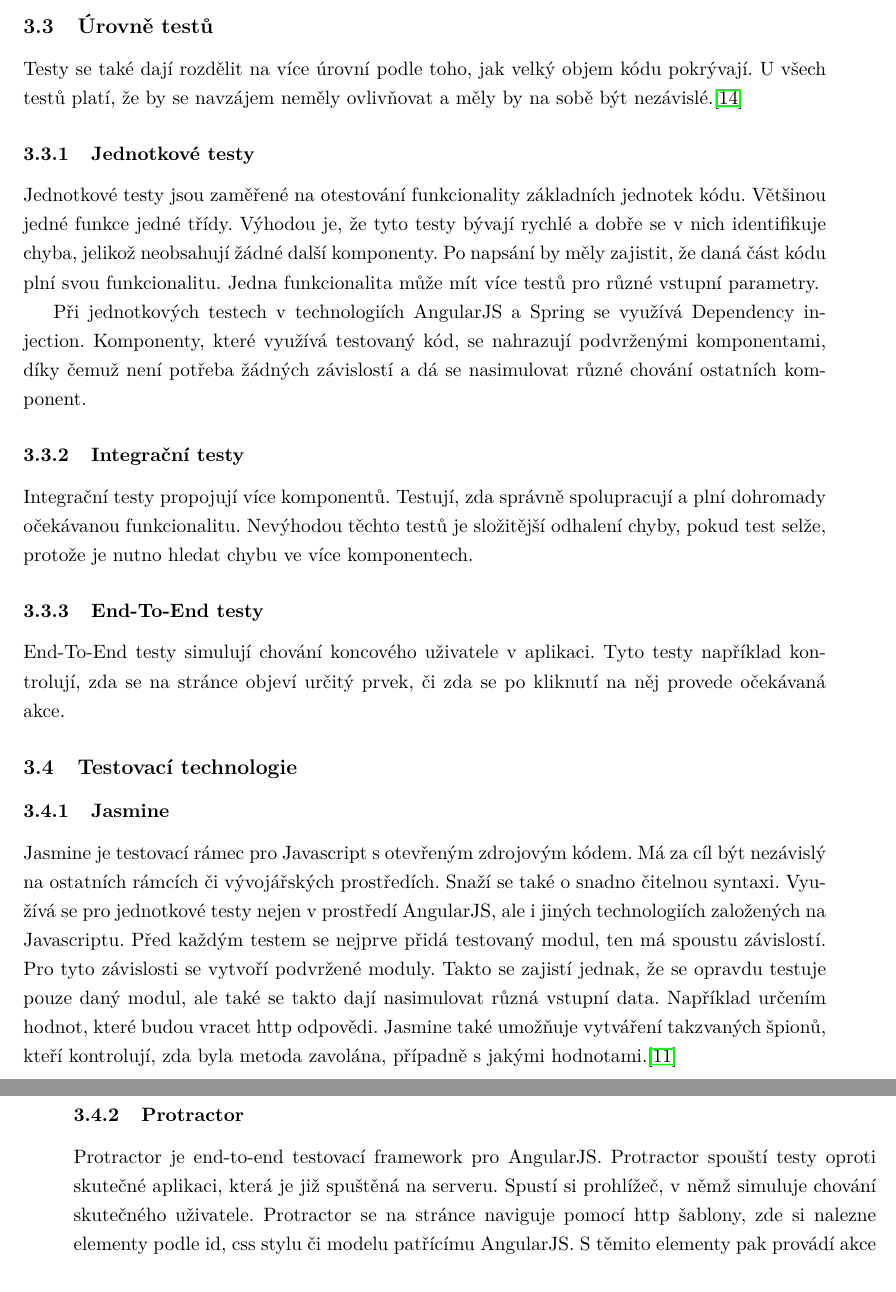
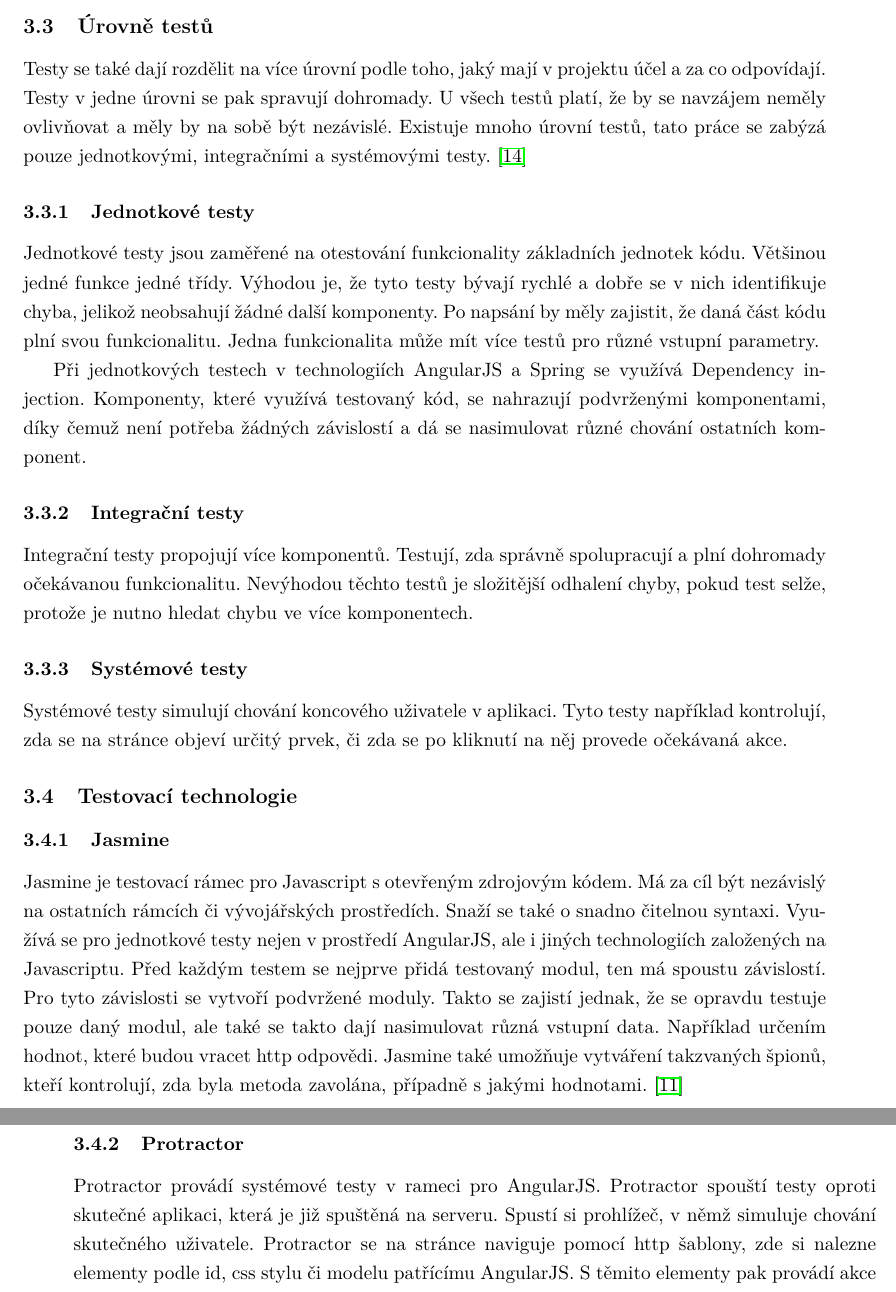
Before and after one commit to edar93/Bachelor-Project, a LaTeX thesis (Diploma/CzechThesisExample/main.tex): two parts of pages 32 and 33 of 57 before the commit and two parts of pages 32 and 33 of 59 after it, joined at a grey line, cut so that both start at the same text. Compiled offline with pdfLaTeX.

Commit message:
fix comment from email

```diff
--- a/Diploma/CzechThesisExample/main.tex
+++ b/Diploma/CzechThesisExample/main.tex
@@ -258,10 +258,10 @@ Tato práce se zabývá automatickými testy. \cite{manual}
 \subsection{Test-driven development}
 Klasický vývojový cyklus byl takový, že programátor dostal zadání, a to nastudoval. Následně napsal kód, trochu to lidově řečeno proklikal. Pokud se mu vše zdálo funkční, kód odevzdal. Pak bylo dále na testerovi, aby kód pořádně otestoval.
 
-V dnešní době se však do popředí dostává Test-driven development neboli zkráceně už jen TDD. Tento přístup k vývoji předpokládá krátký vývojový cyklus neboli psaní software po menších částech. Vývojář praktikující TDD po obdržení a nastudování zadání nezačne psát implementaci zadání, ale nejprve vytvoří testy na požadovanou funkcionalitu. Tyto testy samozřejmě bez implementace požadované funkcionality budou hlásit chybu. Vytvoření požadované funkcionality je až další krok. Jak programátor tvoří požadovanou funkcionalitu, testy začínají procházet. Až v momentu, kdy všechny testy projdou, je vývoj dokončen. Programátor většinou při vývoji pouští pouze své testy, jelikož u větších systémů proběhnutí všech testů zabere několik minut. Všechny testy se tudíž většinou spouštějí až po dokončení práce pro potvrzení, že původní funkcionalita nebyla narušena.\cite{tdd}
+V dnešní době se však do popředí dostává Test-driven development neboli zkráceně už jen TDD. Tento přístup k vývoji předpokládá krátký vývojový cyklus neboli psaní software po menších částech. Vývojář praktikující TDD po obdržení a nastudování zadání nezačne psát implementaci zadání, ale nejprve vytvoří testy na požadovanou funkcionalitu. Tyto testy samozřejmě bez implementace požadované funkcionality budou hlásit chybu. Vytvoření požadované funkcionality je až další krok. Jak programátor tvoří požadovanou funkcionalitu, testy začínají procházet. Až v momentu, kdy všechny testy projdou, je vývoj dokončen. Programátor většinou při vývoji pouští pouze své testy, jelikož u větších systémů proběhnutí všech testů zabere několik minut. Všechny testy se tudíž většinou spouštějí až po dokončení práce pro potvrzení, že původní funkcionalita nebyla narušena. \cite{tdd}
 
 \subsection{Úrovně testů}
-Testy se také dají rozdělit na více úrovní podle toho, jak velký objem kódu pokrývají. U všech testů platí, že by se navzájem neměly ovlivňovat a měly by na sobě být nezávislé.\cite{testlevels}
+Testy se také dají rozdělit na více úrovní podle toho, jaký mají v projektu účel a za co odpovídají. Testy v jedne úrovni se pak spravují dohromady. U všech testů platí, že by se navzájem neměly ovlivňovat a měly by na sobě být nezávislé. Existuje mnoho úrovní testů, tato práce se zabýzá pouze jednotkovými, integračními a systémovými testy. \cite{testlevels}
 
 \subsubsection{Jednotkové testy}
 Jednotkové testy jsou zaměřené na otestování funkcionality základních jednotek kódu. Většinou jedné funkce jedné třídy. Výhodou je, že tyto testy bývají rychlé a dobře se v nich identifikuje chyba, jelikož neobsahují žádné další komponenty. Po napsání by měly zajistit, že daná část kódu plní svou funkcionalitu. Jedna funkcionalita může mít více testů pro různé vstupní parametry.
@@ -271,21 +271,21 @@ Při jednotkových testech v technologiích AngularJS a Spring se využívá Dep
 \subsubsection{Integrační testy}
 Integrační testy propojují více komponentů. Testují, zda správně spolupracují a plní dohromady očekávanou funkcionalitu. Nevýhodou těchto testů je složitější odhalení chyby, pokud test selže, protože je nutno hledat chybu ve více komponentech.
 
-\subsubsection{End-To-End testy}
-End-To-End testy simulují chování koncového uživatele v aplikaci. Tyto testy například kontrolují, zda se na stránce objeví určitý prvek, či zda se po kliknutí na něj provede očekávaná akce.
+\subsubsection{Systémové testy}
+Systémové testy simulují chování koncového uživatele v aplikaci. Tyto testy například kontrolují, zda se na stránce objeví určitý prvek, či zda se po kliknutí na něj provede očekávaná akce.
 
 \subsection{Testovací technologie}
 \subsubsection{Jasmine}
-Jasmine je testovací rámec pro Javascript s otevřeným zdrojovým kódem. Má za cíl být nezávislý na ostatních rámcích či vývojářských prostředích. Snaží se také o snadno čitelnou syntaxi. Využívá se pro jednotkové testy nejen v prostředí AngularJS, ale i jiných technologiích založených na Javascriptu. Před každým testem se nejprve přidá testovaný modul, ten má spoustu závislostí. Pro tyto závislosti se vytvoří podvržené moduly. Takto se zajistí jednak, že se opravdu testuje pouze daný modul, ale také se takto dají nasimulovat různá vstupní data. Například určením hodnot, které budou vracet http odpovědi. Jasmine také umožňuje vytváření takzvaných špionů, kteří kontrolují, zda byla metoda zavolána, případně s jakými hodnotami.\cite{testingANG}
+Jasmine je testovací rámec pro Javascript s otevřeným zdrojovým kódem. Má za cíl být nezávislý na ostatních rámcích či vývojářských prostředích. Snaží se také o snadno čitelnou syntaxi. Využívá se pro jednotkové testy nejen v prostředí AngularJS, ale i jiných technologiích založených na Javascriptu. Před každým testem se nejprve přidá testovaný modul, ten má spoustu závislostí. Pro tyto závislosti se vytvoří podvržené moduly. Takto se zajistí jednak, že se opravdu testuje pouze daný modul, ale také se takto dají nasimulovat různá vstupní data. Například určením hodnot, které budou vracet http odpovědi. Jasmine také umožňuje vytváření takzvaných špionů, kteří kontrolují, zda byla metoda zavolána, případně s jakými hodnotami. \cite{testingANG}
 
 \subsubsection{Protractor}
-Protractor je end-to-end testovací framework pro AngularJS. Protractor spouští testy oproti skutečné aplikaci, která je již spuštěná na serveru. Spustí si prohlížeč, v němž simuluje chování skutečného uživatele. Protractor se na stránce naviguje pomocí http šablony, zde si nalezne elementy podle id, css stylu či modelu patřícímu AngularJS. S těmito elementy pak provádí akce nebo ověření jejich hodnoty oproti očekávané hodnotě. Protractor také umí počkat na načtené stránky, tudíž programátor nemusí zadávat pevnou dobu čekání. Což by jednak prodlužovalo běh testu, ale také by při zpoždění odpovědi serveru mohlo způsobit zahlášení selhání testu, jenž by ovšem bez mimořádného zpoždění prošel. \cite{testingANG}
+Protractor provádí systémové testy v rameci pro AngularJS. Protractor spouští testy oproti skutečné aplikaci, která je již spuštěná na serveru. Spustí si prohlížeč, v němž simuluje chování skutečného uživatele. Protractor se na stránce naviguje pomocí http šablony, zde si nalezne elementy podle id, css stylu či modelu patřícímu AngularJS. S těmito elementy pak provádí akce nebo ověření jejich hodnoty oproti očekávané hodnotě. Protractor také umí počkat na načtené stránky, tudíž programátor nemusí zadávat pevnou dobu čekání. Což by jednak prodlužovalo běh testu, ale také by při zpoždění odpovědi serveru mohlo způsobit zahlášení selhání testu, jenž by ovšem bez mimořádného zpoždění prošel. \cite{testingANG}
 
 \subsubsection{Karma}
 Karma je spouštěč testu v Node.js. Využívá ho Jasmine i Protractor. Spouští prohlížeč, v němž běží testy.
 
 \subsubsection{Jersey}
-Jersey je testovací rámec vytvořený pro ověření správnosti serverových komponent. Testuje webové služby. Funguje to tak, že si Jersey rozjede svůj vlastní aplikační server s testovanými koncovými body. V této bakalářské práci se jako server používá Jetty, ovšem dá se použít i jiný server. Následně se volají tyto body, odpovědi serveru se pak porovnají s očekávanými. Pokud například vývojář dostane zadání aby, vytvořil webovou službu, jež vrací nějakou hodnotu, snadno vytvoří test, kde pouze zavolá koncový bod podle zadání a porovná navrácenou hodnotu. U těchto testů je pouze zdlouhavější nastavení prostředí, následné testy se píší rychle a snadno.\cite{jersey}
+Jersey je testovací rámec vytvořený pro ověření správnosti serverových komponent. Testuje webové služby. Funguje to tak, že si Jersey rozjede svůj vlastní aplikační server s testovanými koncovými body. V této bakalářské práci se jako server používá Jetty, ovšem dá se použít i jiný server. Následně se volají tyto body, odpovědi serveru se pak porovnají s očekávanými. Pokud například vývojář dostane zadání aby, vytvořil webovou službu, jež vrací nějakou hodnotu, snadno vytvoří test, kde pouze zavolá koncový bod podle zadání a porovná navrácenou hodnotu. U těchto testů je pouze zdlouhavější nastavení prostředí, následné testy se píší rychle a snadno. \cite{jersey}
 
 \section{Obsah a funkcionalita aplikace}
 Hra uvítá nově příchozího hráče uvítací stránkou, na níž má možnost podívat se na statistiky hráčů. Dále se může přihlásit anebo registrovat. Po přihlášení přibude možnost vytvořit hru, do níž se mohou přihlašovat další hráči nebo se přihlásit do již vytvořené hry. Také zde přibude možnost přejít do administrace hráčů, pokud má hráč roli uživatele.
```
Also changed, not shown: Diploma/CzechThesisExample/Figures/Game.png, Diploma/CzechThesisExample/Figures/GameManipulator.png, Diploma/CzechThesisExample/Figures/RequestFlow.png, Diploma/CzechThesisExample/Figures/samostatne.jpg, Diploma/CzechThesisExample/Figures/zverejneni.jpg, Diploma/CzechThesisExample/main.pdf, Diploma/CzechThesisExample/main.tex (14 more changed lines), 6 other files.
